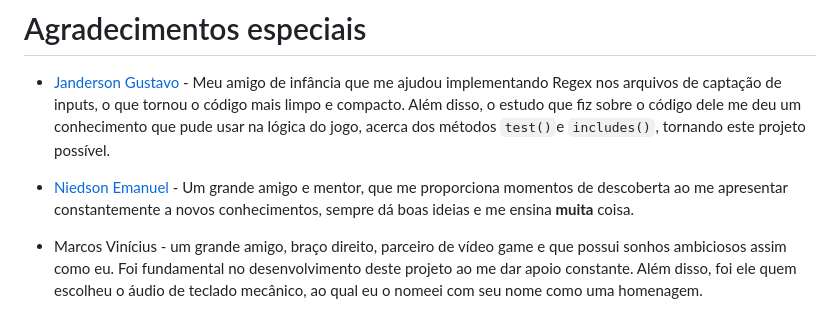
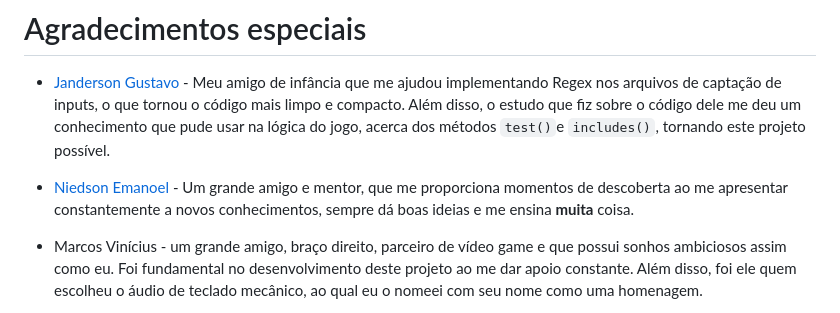
Before and after one commit to zHenryTM/wordle-ptbr, a Markdown page: README.md, the part around the change. Rendered like a GitHub page.

```diff
--- a/README.md
+++ b/README.md
@@ -58,7 +58,7 @@ Este projeto está licenciado sob a __MIT License__. Veja o arquivo LICENSE para
 
 - [Janderson Gustavo](https://github.com/GuOffL) - Meu amigo de infância que me ajudou implementando Regex nos arquivos de captação de inputs, o que tornou o código mais limpo e compacto. Além disso, o estudo que fiz sobre o código dele me deu um conhecimento que pude usar na lógica do jogo, acerca dos métodos `test()`e `includes()`, tornando este projeto possível.
 
-- [Niedson Emanuel](https://github.com/NiedsonEmanoel) - Um grande amigo e mentor, que me proporciona momentos de descoberta ao me apresentar constantemente a novos conhecimentos, sempre dá boas ideias e me ensina __muita__ coisa.
+- [Niedson Emanoel](https://github.com/NiedsonEmanoel) - Um grande amigo e mentor, que me proporciona momentos de descoberta ao me apresentar constantemente a novos conhecimentos, sempre dá boas ideias e me ensina __muita__ coisa.
 
 - Marcos Vinícius - um grande amigo, braço direito, parceiro de vídeo game e que possui sonhos ambiciosos assim como eu. Foi fundamental no desenvolvimento deste projeto ao me dar apoio constante. Além disso, foi ele quem escolheu o áudio de teclado mecânico, ao qual eu o nomeei com seu nome como uma homenagem.
 
```
